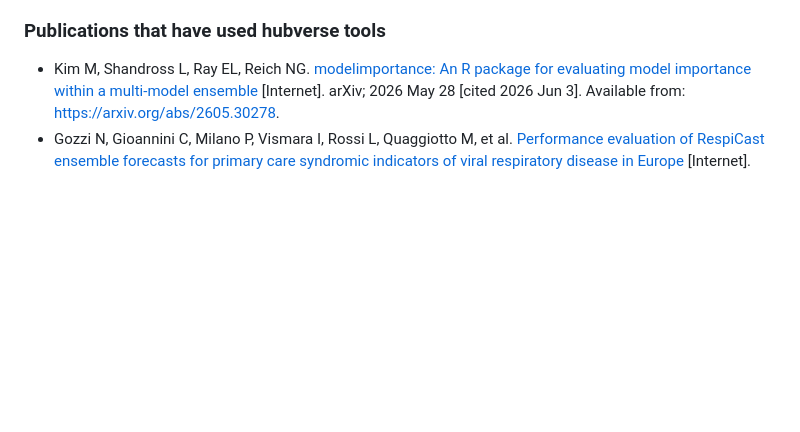
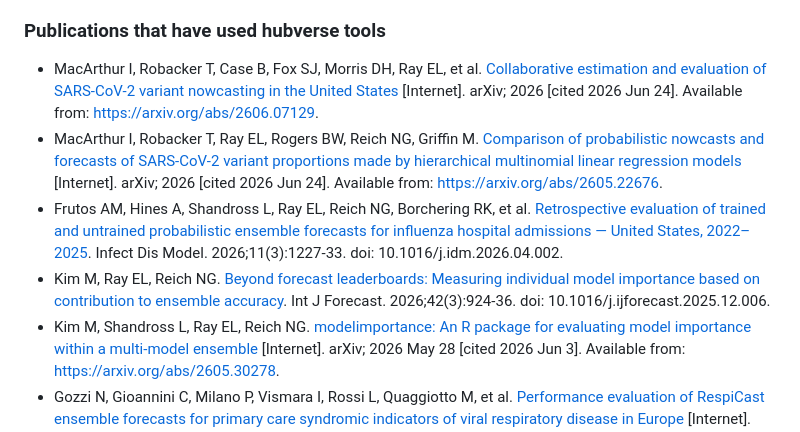
Before and after one commit to hubverse-org/hubverse-site, a Markdown page: researchtalks.md, the part around the change. Drawn GitHub-style; blank space fills up the shorter version.

Commit message:
Add more publications that used the hubverse

```diff
--- a/researchtalks.md
+++ b/researchtalks.md
@@ -23,6 +23,10 @@ Following is a list of research outputs and talks related to the hubverse. This
 
 ### Publications that have used hubverse tools
 
+- MacArthur I, Robacker T, Case B, Fox SJ, Morris DH, Ray EL, et al. [Collaborative estimation and evaluation of SARS-CoV-2 variant nowcasting in the United States](https://arxiv.org/abs/2606.07129) [Internet]. arXiv; 2026 [cited 2026 Jun 24]. Available from: https://arxiv.org/abs/2606.07129.
+- MacArthur I, Robacker T, Ray EL, Rogers BW, Reich NG, Griffin M. [Comparison of probabilistic nowcasts and forecasts of SARS-CoV-2 variant proportions made by hierarchical multinomial linear regression models](https://arxiv.org/abs/2605.22676) [Internet]. arXiv; 2026 [cited 2026 Jun 24]. Available from: https://arxiv.org/abs/2605.22676.
+- Frutos AM, Hines A, Shandross L, Ray EL, Reich NG, Borchering RK, et al. [Retrospective evaluation of trained and untrained probabilistic ensemble forecasts for influenza hospital admissions — United States, 2022–2025](https://www.sciencedirect.com/science/article/pii/S246804272600031X). Infect Dis Model. 2026;11(3):1227-33. doi: 10.1016/j.idm.2026.04.002.
+- Kim M, Ray EL, Reich NG. [Beyond forecast leaderboards: Measuring individual model importance based on contribution to ensemble accuracy](https://www.sciencedirect.com/science/article/pii/S016920702500127X). Int J Forecast. 2026;42(3):924-36. doi: 10.1016/j.ijforecast.2025.12.006.
 - Kim M, Shandross L, Ray EL, Reich NG. [modelimportance: An R package for evaluating model importance within a multi-model ensemble](https://arxiv.org/abs/2605.30278) [Internet]. arXiv; 2026 May 28 [cited 2026 Jun 3]. Available from: https://arxiv.org/abs/2605.30278.
 - Gozzi N, Gioannini C, Milano P, Vismara I, Rossi L, Quaggiotto M, et al. [Performance evaluation of RespiCast ensemble forecasts for primary care syndromic indicators of viral respiratory disease in Europe](https://www.medrxiv.org/content/10.1101/2025.10.30.25339155v2) [Internet]. medRxiv; 2026 Feb 3 [cited 2026 Jun 3]. Available from: https://www.medrxiv.org/content/10.1101/2025.10.30.25339155v2.
 - Loo SL, Jung SM, Contamin L, Howerton E, Bents SJ, Hochheiser H, et al. [Scenario Projections of COVID-19 Burden in the US, 2024-2025](https://jamanetwork.com/journals/jamanetworkopen/fullarticle/2839067). JAMA Netw Open. 2025 Sep 18;8(9):e2532469. doi: 10.1001/jamanetworkopen.2025.32469.
```
